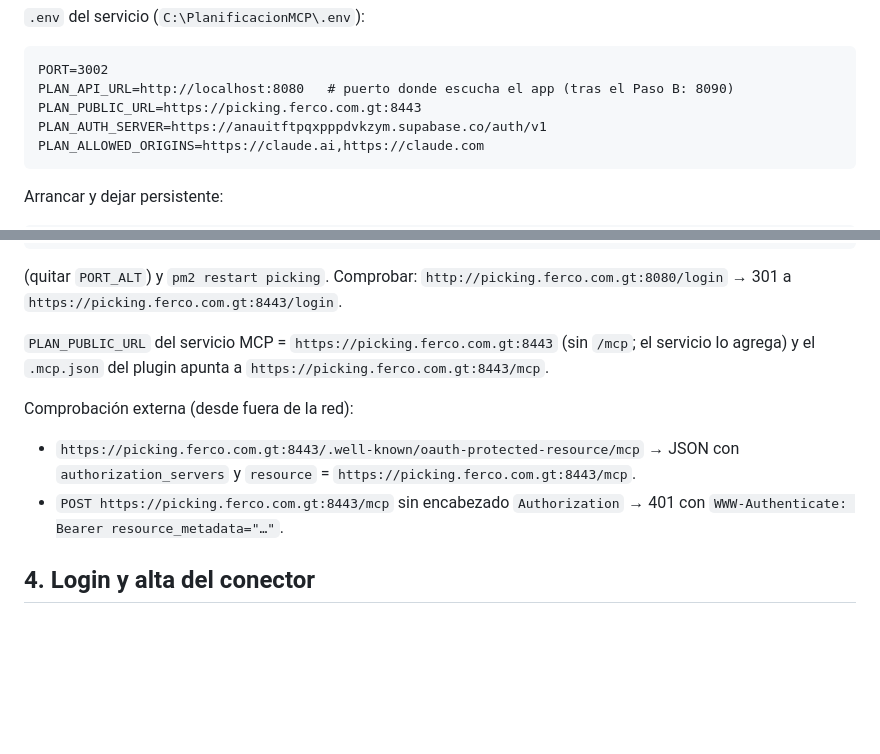
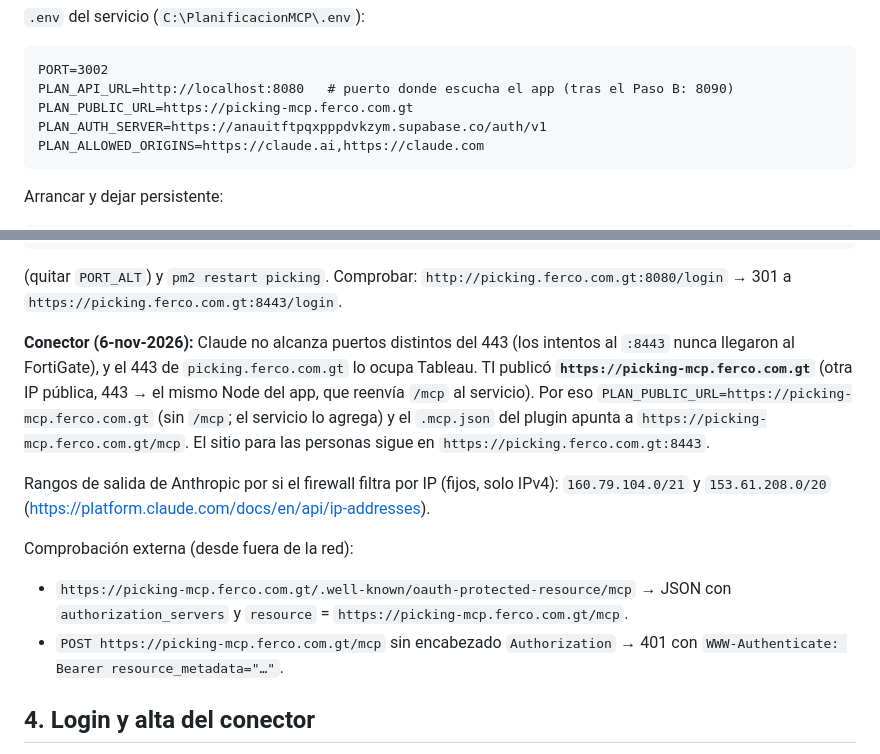
Before and after one commit to pedromoralesferco/picking-por-producto, a Markdown page: DEPLOY_PLANIFICACION.md, 2 parts joined by grey strips. Rendered like a GitHub page; blank space fills up the shorter version.

Commit message:
Guía: conector publicado en https://picking-mcp.ferco.com.gt (443)
Co-Authored-By: Claude Fable 5.1 <noreply@anthropic.com>

````diff
--- a/DEPLOY_PLANIFICACION.md
+++ b/DEPLOY_PLANIFICACION.md
@@ -119,7 +119,7 @@ npm install --omit=dev
 ```
 PORT=3002
 PLAN_API_URL=http://localhost:8080   # puerto donde escucha el app (tras el Paso B: 8090)
-PLAN_PUBLIC_URL=https://picking.ferco.com.gt:8443
+PLAN_PUBLIC_URL=https://picking-mcp.ferco.com.gt
 PLAN_AUTH_SERVER=https://anauitftpqxpppdvkzym.supabase.co/auth/v1
 PLAN_ALLOWED_ORIGINS=https://claude.ai,https://claude.com
 ```
@@ -157,12 +157,14 @@ REDIRECT_TO=https://picking.ferco.com.gt:8443
 ```
 (quitar `PORT_ALT`) y `pm2 restart picking`. Comprobar: `http://picking.ferco.com.gt:8080/login` → 301 a `https://picking.ferco.com.gt:8443/login`.
 
-`PLAN_PUBLIC_URL` del servicio MCP = `https://picking.ferco.com.gt:8443` (sin `/mcp`; el servicio lo agrega) y el `.mcp.json` del plugin apunta a `https://picking.ferco.com.gt:8443/mcp`.
+**Conector (6-nov-2026):** Claude no alcanza puertos distintos del 443 (los intentos al `:8443` nunca llegaron al FortiGate), y el 443 de `picking.ferco.com.gt` lo ocupa Tableau. TI publicó **`https://picking-mcp.ferco.com.gt`** (otra IP pública, 443 → el mismo Node del app, que reenvía `/mcp` al servicio). Por eso `PLAN_PUBLIC_URL=https://picking-mcp.ferco.com.gt` (sin `/mcp`; el servicio lo agrega) y el `.mcp.json` del plugin apunta a `https://picking-mcp.ferco.com.gt/mcp`. El sitio para las personas sigue en `https://picking.ferco.com.gt:8443`.
+
+Rangos de salida de Anthropic por si el firewall filtra por IP (fijos, solo IPv4): `160.79.104.0/21` y `153.61.208.0/20` (https://platform.claude.com/docs/en/api/ip-addresses).
 
 Comprobación externa (desde fuera de la red):
 
-- `https://picking.ferco.com.gt:8443/.well-known/oauth-protected-resource/mcp` → JSON con `authorization_servers` y `resource` = `https://picking.ferco.com.gt:8443/mcp`.
-- `POST https://picking.ferco.com.gt:8443/mcp` sin encabezado `Authorization` → 401 con `WWW-Authenticate: Bearer resource_metadata="…"`.
+- `https://picking-mcp.ferco.com.gt/.well-known/oauth-protected-resource/mcp` → JSON con `authorization_servers` y `resource` = `https://picking-mcp.ferco.com.gt/mcp`.
+- `POST https://picking-mcp.ferco.com.gt/mcp` sin encabezado `Authorization` → 401 con `WWW-Authenticate: Bearer resource_metadata="…"`.
 
 ## 4. Login y alta del conector
 
````
